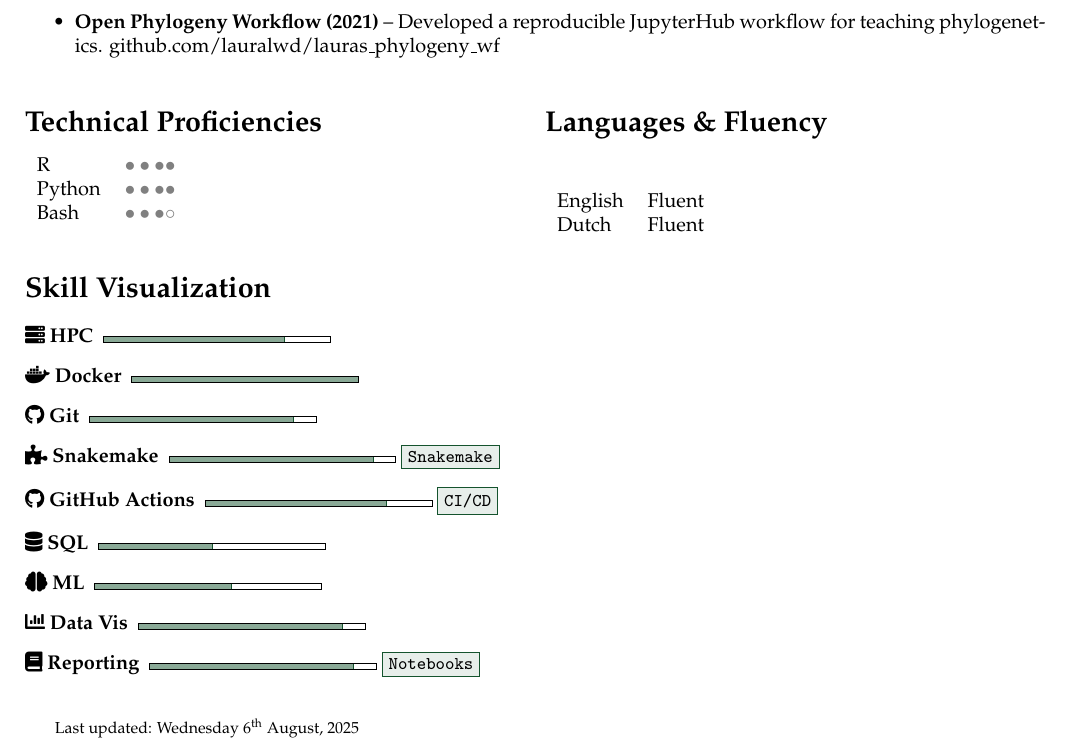
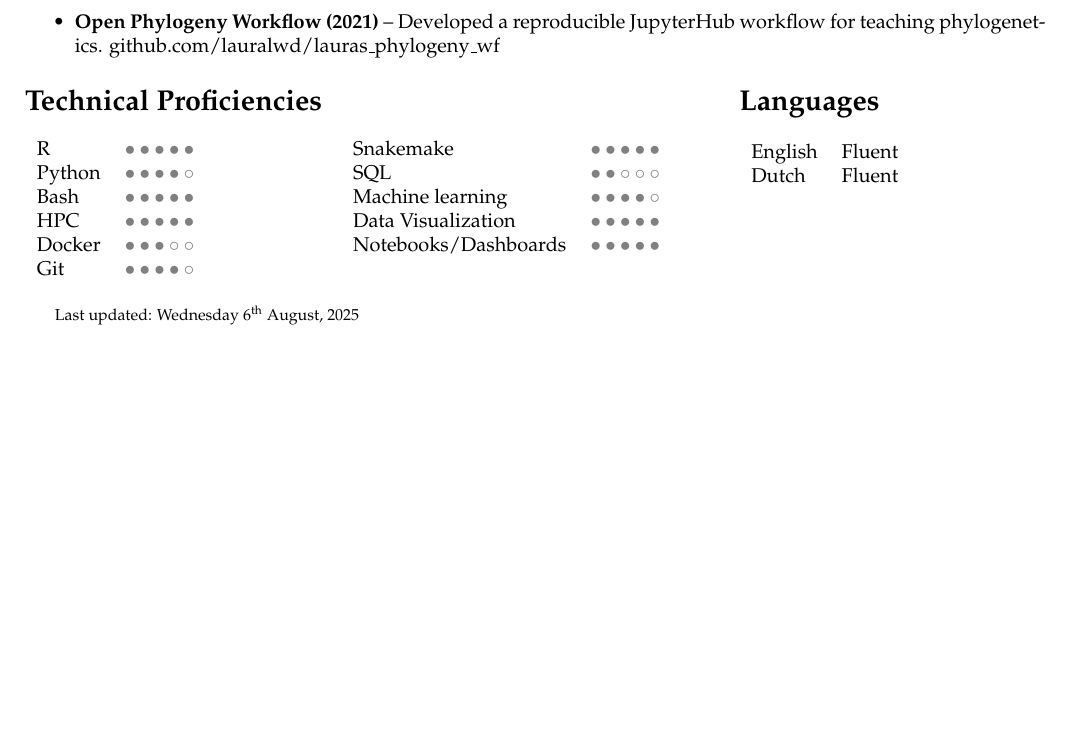
Before and after one commit to lauralwd/CV_generator, a LaTeX CV (cv.tex): part of page 2 of 2, cut so that both start at the same text, the shorter picture padded with empty space. Compiled offline with pdfLaTeX.

Commit message:
reorganise skills

```diff
--- a/cv.tex
+++ b/cv.tex
@@ -204,38 +204,39 @@
 \MySkip
 
 % Skills\& Languages
+\noindent
+\begin{minipage}[t]{0.6\textwidth}
+  \section*{Technical Proficiencies}
 \begin{multicols}{2}
-\section*{Technical Proficiencies}
 \begin{tabular}{ll}
-  R       & \SkillBull{$\bullet\bullet\bullet\bullet$} \\
-  Python  & \SkillBull{$\bullet\bullet\bullet\bullet$} \\
-  Bash    & \SkillBull{$\bullet\bullet\bullet\circ$} \\
+      R       & \SkillBull{$\bullet\bullet\bullet\bullet\bullet$} \\
+      Python  & \SkillBull{$\bullet\bullet\bullet\bullet\circ$} \\
+      Bash    & \SkillBull{$\bullet\bullet\bullet\bullet\bullet$} \\
+      HPC    & \SkillBull{$\bullet\bullet\bullet\bullet\bullet$} \\
+      Docker    & \SkillBull{$\bullet\bullet\bullet\circ\circ$} \\
+      Git    & \SkillBull{$\bullet\bullet\bullet\bullet\circ$} \\
 \end{tabular}
 
 \vfill\null \columnbreak
 
-\section*{Languages \& Fluency}
+    \begin{tabular}{ll}
+      Snakemake    & \SkillBull{$\bullet\bullet\bullet\bullet\bullet$} \\
+      SQL    & \SkillBull{$\bullet\bullet\circ\circ\circ$} \\
+      Machine learning    & \SkillBull{$\bullet\bullet\bullet\bullet\circ$} \\
+      Data Visualization    & \SkillBull{$\bullet\bullet\bullet\bullet\bullet$} \\
+      Notebooks/Dashboards    & \SkillBull{$\bullet\bullet\bullet\bullet\bullet$} \\
+    \end{tabular}
+  \end{multicols}
+\end{minipage}
+\hfill
+\noindent
+\begin{minipage}[t]{.3\textwidth}
+\section*{Languages}
 \begin{tabular}{ll}
   English & Fluent \\
   Dutch   & Fluent \\
 \end{tabular}
-
-\end{multicols}
-
-% Skill Visualization
-\section*{Skill Visualization}
-\begin{description}
-  \item[\faServer\ HPC]          \SkillBar{0.80}{4cm}
-  \item[\faDocker\ Docker]        \SkillBar{1.00}{4cm}
-  \item[\faGithub\ Git]           \SkillBar{0.90}{4cm}
-  \item[\faPuzzlePiece\ Snakemake] \SkillBar{0.90}{4cm} \Tag{Snakemake}
-  \item[\faGithub\ GitHub Actions] \SkillBar{0.80}{4cm} \Tag{CI/CD}
-  \item[\faDatabase\ SQL]         \SkillBar{0.50}{4cm}
-  \item[\faBrain\ ML]             \SkillBar{0.60}{4cm}
-  \item[\faChartBar\ Data Vis]    \SkillBar{0.90}{4cm}
- % \item[\faTachometer\ Dashboards] \SkillBar{0.85}{4cm}
-  \item[\faBook\ Reporting]       \SkillBar{0.90}{4cm} \Tag{Notebooks}
-\end{description}
+\end{minipage}
 
 % Last update command from MySetup
 \LastUpdate
```
